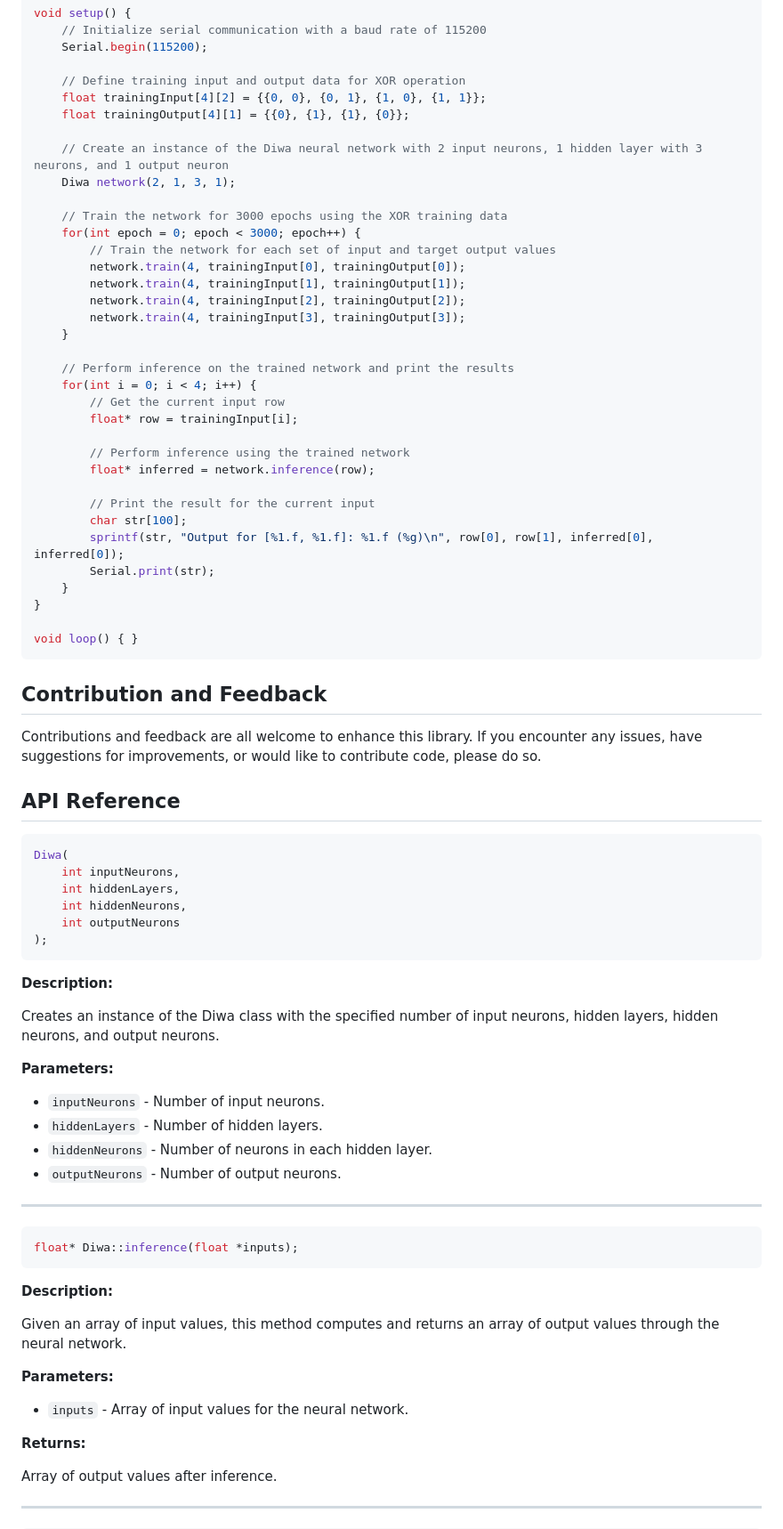
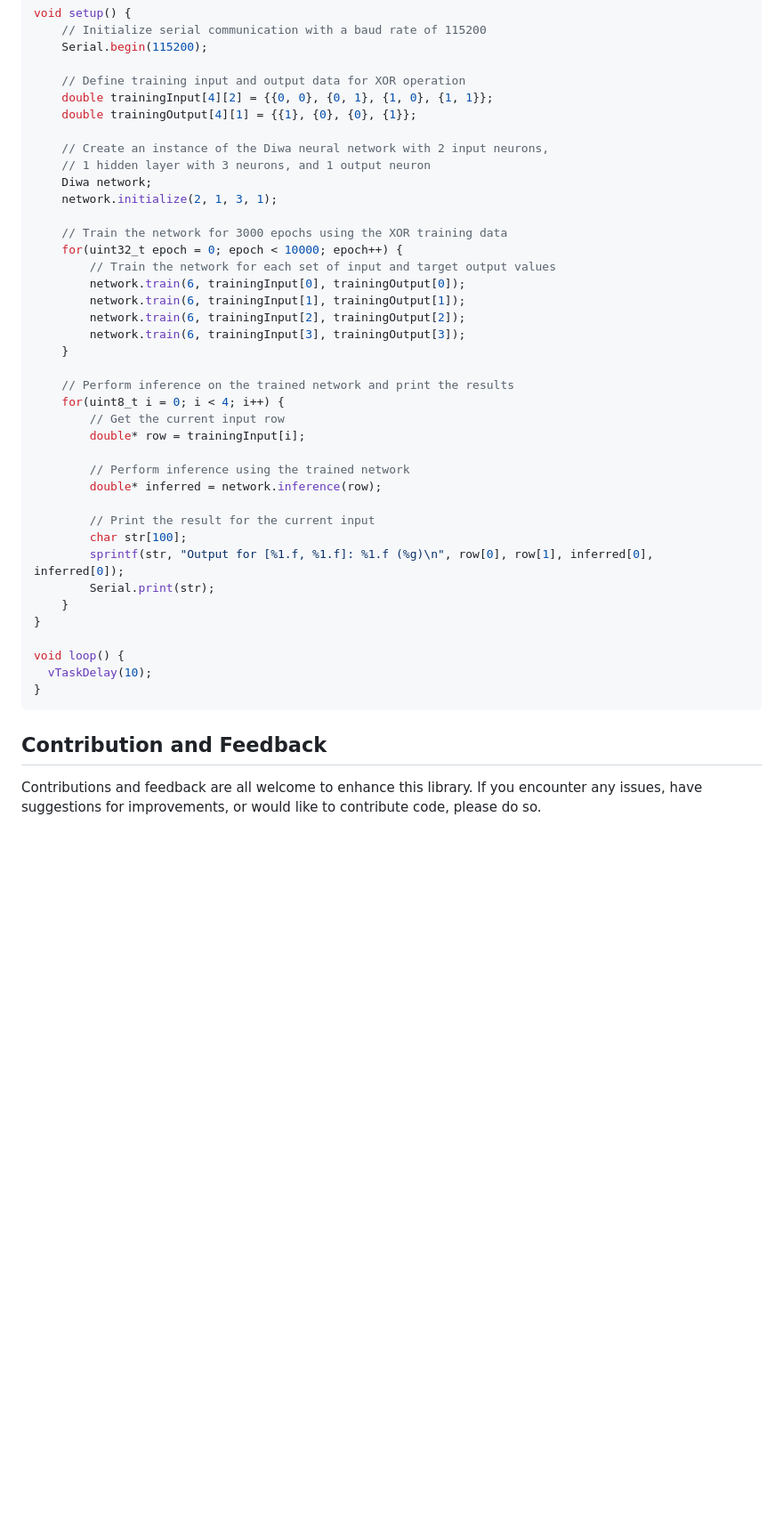
Before and after one commit to nthnn/diwa, a Markdown page: README.md, the part around one of its changes. Shown at 89% size. GitHub-like rendering; blank space fills up the shorter version.

````diff
--- a/README.md
+++ b/README.md
@@ -50,28 +50,30 @@ void setup() {
     Serial.begin(115200);
 
     // Define training input and output data for XOR operation
-    float trainingInput[4][2] = {{0, 0}, {0, 1}, {1, 0}, {1, 1}};
-    float trainingOutput[4][1] = {{0}, {1}, {1}, {0}};
+    double trainingInput[4][2] = {{0, 0}, {0, 1}, {1, 0}, {1, 1}};
+    double trainingOutput[4][1] = {{1}, {0}, {0}, {1}};
 
-    // Create an instance of the Diwa neural network with 2 input neurons, 1 hidden layer with 3 neurons, and 1 output neuron
-    Diwa network(2, 1, 3, 1);
+    // Create an instance of the Diwa neural network with 2 input neurons,
+    // 1 hidden layer with 3 neurons, and 1 output neuron
+    Diwa network;
+    network.initialize(2, 1, 3, 1);
 
     // Train the network for 3000 epochs using the XOR training data
-    for(int epoch = 0; epoch < 3000; epoch++) {
+    for(uint32_t epoch = 0; epoch < 10000; epoch++) {
         // Train the network for each set of input and target output values
-        network.train(4, trainingInput[0], trainingOutput[0]);
-        network.train(4, trainingInput[1], trainingOutput[1]);
-        network.train(4, trainingInput[2], trainingOutput[2]);
-        network.train(4, trainingInput[3], trainingOutput[3]);
+        network.train(6, trainingInput[0], trainingOutput[0]);
+        network.train(6, trainingInput[1], trainingOutput[1]);
+        network.train(6, trainingInput[2], trainingOutput[2]);
+        network.train(6, trainingInput[3], trainingOutput[3]);
     }
 
     // Perform inference on the trained network and print the results
-    for(int i = 0; i < 4; i++) {
+    for(uint8_t i = 0; i < 4; i++) {
         // Get the current input row
-        float* row = trainingInput[i];
+        double* row = trainingInput[i];
 
         // Perform inference using the trained network
-        float* inferred = network.inference(row);
+        double* inferred = network.inference(row);
 
         // Print the result for the current input
         char str[100];
@@ -80,52 +82,11 @@ void setup() {
     }
 }
 
-void loop() { }
+void loop() {
+  vTaskDelay(10);
+}
 ```
 
 ## Contribution and Feedback
 
 Contributions and feedback are all welcome to enhance this library. If you encounter any issues, have suggestions for improvements, or would like to contribute code, please do so.
-
-## API Reference
-
-```cpp
-Diwa(
-    int inputNeurons,
-    int hiddenLayers,
-    int hiddenNeurons,
-    int outputNeurons
-);
-```
-
-**Description:**
-
-Creates an instance of the Diwa class with the specified number of input neurons, hidden layers, hidden neurons, and output neurons.
-
-**Parameters:**
-
-- `inputNeurons` - Number of input neurons.
-- `hiddenLayers` - Number of hidden layers.
-- `hiddenNeurons` - Number of neurons in each hidden layer.
-- `outputNeurons` - Number of output neurons.
-
----
-
-```cpp
-float* Diwa::inference(float *inputs);
-```
-
-**Description:**
-
-Given an array of input values, this method computes and returns an array of output values through the neural network.
-
-**Parameters:**
-
-- `inputs` - Array of input values for the neural network.
-
-**Returns:**
-
-Array of output values after inference.
-
----
-
````
Also changed, not shown: other parts of README.md (+4 -21 lines).
